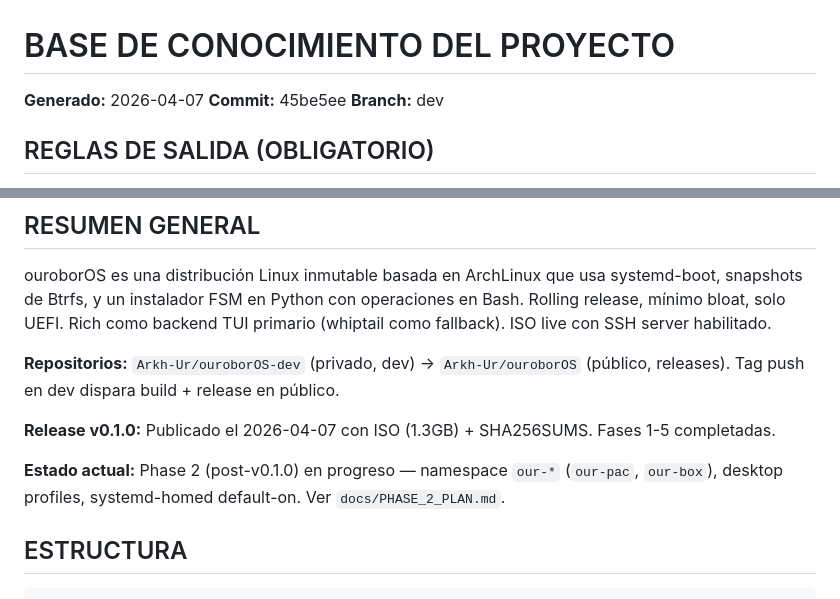
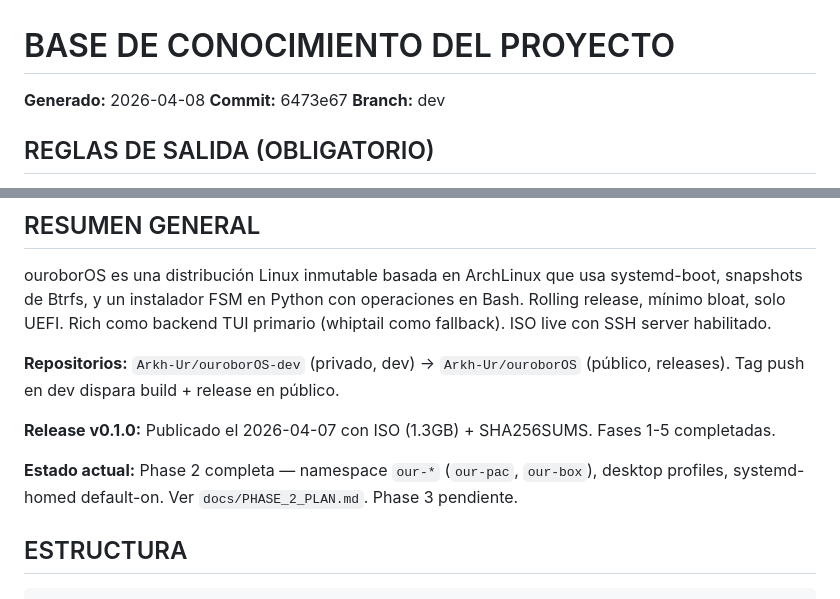
Before and after one commit to Arkh-Ur/ouroborOS, a Markdown page: AGENTS.md, 2 parts joined by grey strips. Rendered like a GitHub page.

Commit message:
docs(agents): update AGENTS.md — Phase 2 complete, our-pac location fixed
- Phase 2 status changed from 'in progress' to 'complete'
- our-pac location updated to airootfs path
- Updated generation date and commit hash

```diff
--- a/AGENTS.md
+++ b/AGENTS.md
@@ -1,7 +1,7 @@
 # BASE DE CONOCIMIENTO DEL PROYECTO
 
-**Generado:** 2026-04-07
-**Commit:** 45be5ee
+**Generado:** 2026-04-08
+**Commit:** 6473e67
 **Branch:** dev
 
 ## REGLAS DE SALIDA (OBLIGATORIO)
@@ -24,7 +24,7 @@ ouroborOS es una distribución Linux inmutable basada en ArchLinux que usa syste
 
 **Release v0.1.0:** Publicado el 2026-04-07 con ISO (1.3GB) + SHA256SUMS. Fases 1-5 completadas.
 
-**Estado actual:** Phase 2 (post-v0.1.0) en progreso — namespace `our-*` (`our-pac`, `our-box`), desktop profiles, systemd-homed default-on. Ver `docs/PHASE_2_PLAN.md`.
+**Estado actual:** Phase 2 completa — namespace `our-*` (`our-pac`, `our-box`), desktop profiles, systemd-homed default-on. Ver `docs/PHASE_2_PLAN.md`. Phase 3 pendiente.
 
 ## ESTRUCTURA
 
```
Also changed, not shown: other parts of AGENTS.md (+1 -1 lines).
